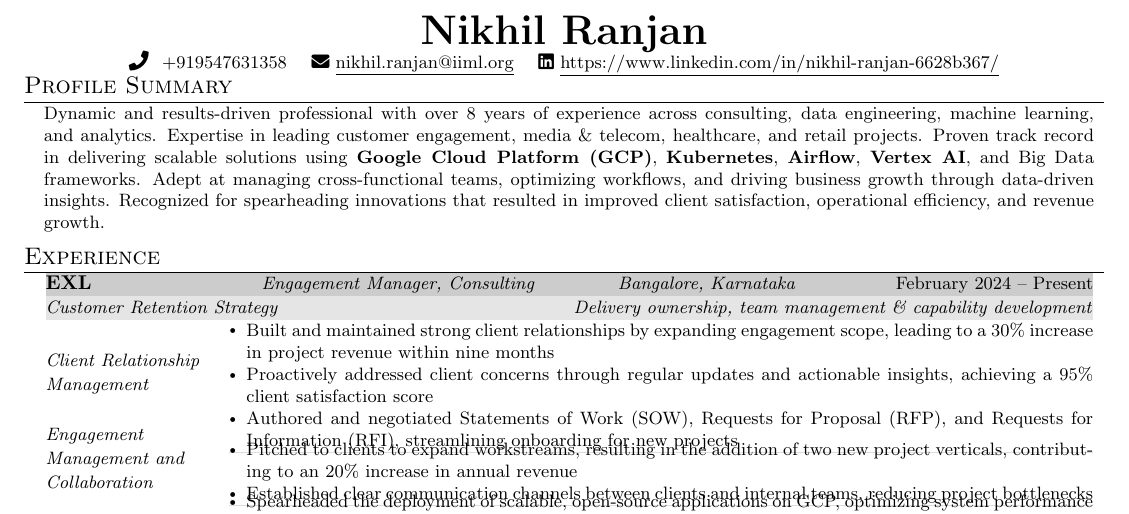
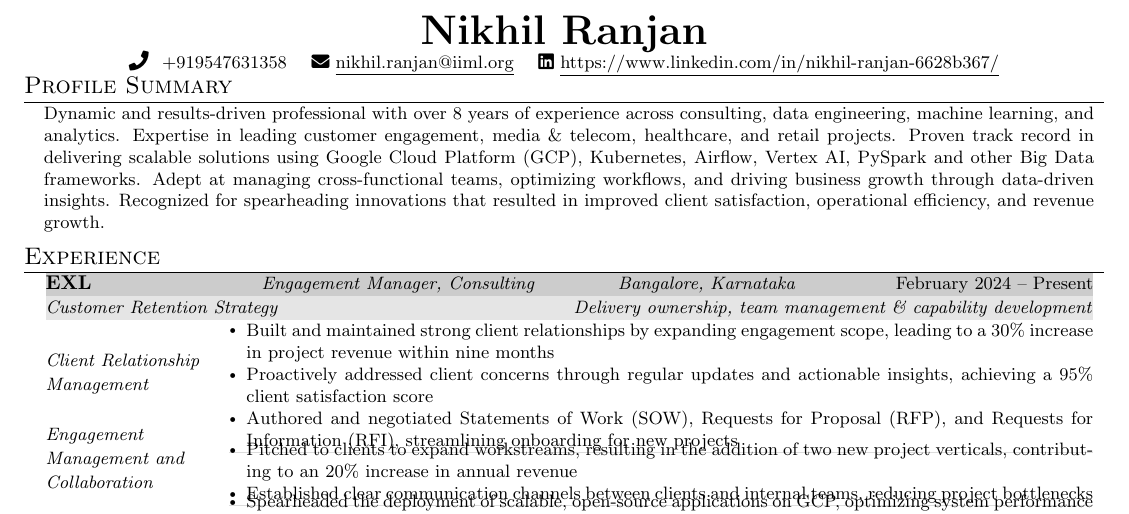
Before and after one commit to nikiit007/latex_resume, a LaTeX CV (overleaf_nikhil/resume.tex, which reads overleaf_nikhil/src/profile_summary.tex): part of page 1 of 2, cut so that both start at the same text. Compiled offline with pdfLaTeX.

Commit message:
commiting changes in b9inaries

```diff
--- a/overleaf_nikhil/src/profile_summary.tex
+++ b/overleaf_nikhil/src/profile_summary.tex
@@ -6,7 +6,7 @@
     \hspace{10pt}% Adds 0.15em space to the left
     \parbox{\dimexpr\textwidth-15pt\relax}{% Adjust the width of the text block
         \small{
-            Dynamic and results-driven professional with over 8 years of experience across consulting, data engineering, machine learning, and analytics. Expertise in leading customer engagement, media \& telecom, healthcare, and retail projects. Proven track record in delivering scalable solutions using \textbf{Google Cloud Platform (GCP)}, \textbf{Kubernetes}, \textbf{Airflow}, \textbf{Vertex AI}, and Big Data frameworks. Adept at managing cross-functional teams, optimizing workflows, and driving business growth through data-driven insights. Recognized for spearheading innovations that resulted in improved client satisfaction, operational efficiency, and revenue growth.
+            Dynamic and results-driven professional with over 8 years of experience across consulting, data engineering, machine learning, and analytics. Expertise in leading customer engagement, media \& telecom, healthcare, and retail projects. Proven track record in delivering scalable solutions using Google Cloud Platform (GCP), Kubernetes, Airflow, Vertex AI, PySpark and other Big Data frameworks. Adept at managing cross-functional teams, optimizing workflows, and driving business growth through data-driven insights. Recognized for spearheading innovations that resulted in improved client satisfaction, operational efficiency, and revenue growth.
         }
     }
     \hspace{10pt}% Adds 10pt space to the right
```
Also changed, not shown: overleaf_nikhil/PDF/resume.pdf, 1 other file.
